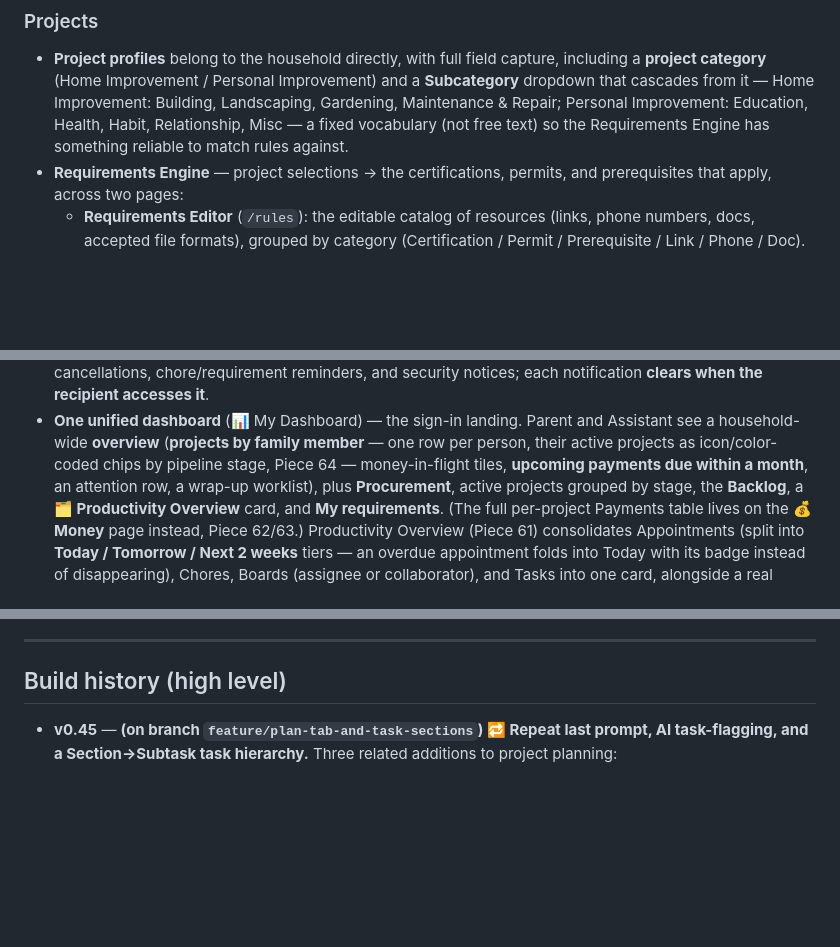
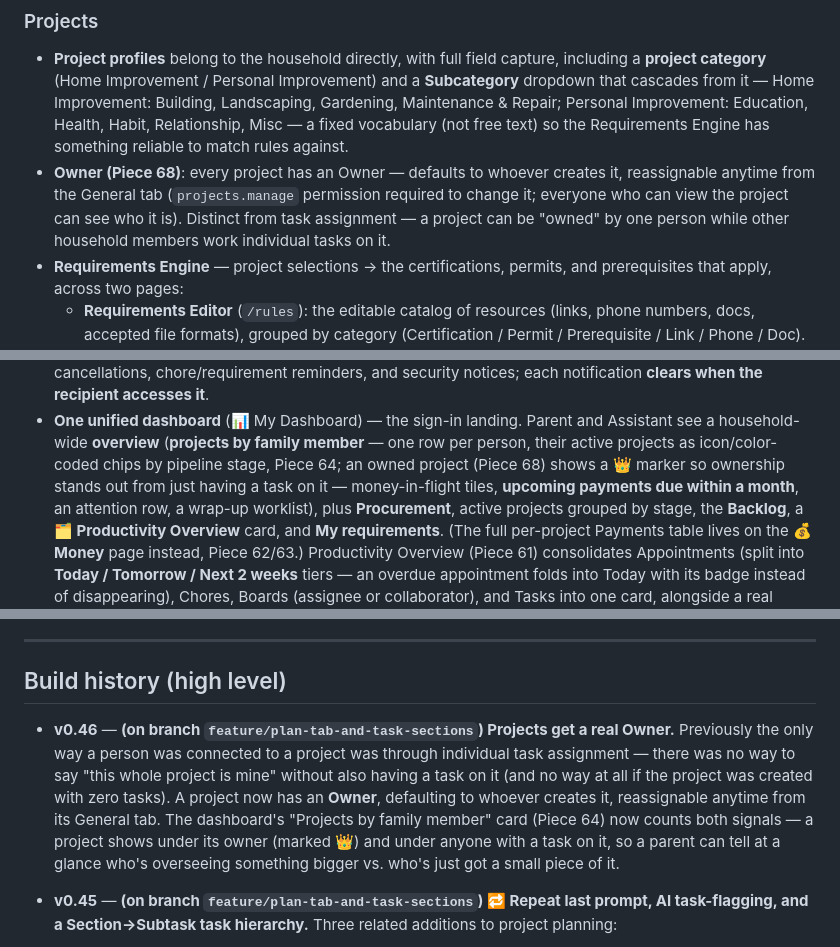
Before and after one commit to Rachel-Inman-88/Vixinman_Household_Compendium, a Markdown page: README.md, 3 parts joined by grey strips. GitHub-like rendering; blank space fills up the shorter version.

Commit message:
Docs: v0.46 changelog, README/HANDOFF updates for Piece 68

```diff
--- a/README.md
+++ b/README.md
@@ -75,6 +75,12 @@ for a bare IP address and fail with a "can't provide a secure connection" error.
   Landscaping, Gardening, Maintenance & Repair; Personal Improvement: Education,
   Health, Habit, Relationship, Misc — a fixed vocabulary (not free text) so the
   Requirements Engine has something reliable to match rules against.
+- **Owner (Piece 68)**: every project has an Owner — defaults to whoever
+  creates it, reassignable anytime from the General tab (`projects.manage`
+  permission required to change it; everyone who can view the project can
+  see who it is). Distinct from task assignment — a project can be
+  "owned" by one person while other household members work individual
+  tasks on it.
 - **Requirements Engine** — project selections → the certifications, permits, and
   prerequisites that apply, across two pages:
   - **Requirements Editor** (`/rules`): the editable catalog of resources (links,
@@ -271,7 +277,9 @@ for a bare IP address and fail with a "can't provide a secure connection" error.
 - **One unified dashboard** (📊 My Dashboard) — the sign-in landing. Parent and
   Assistant see a household-wide **overview** (**projects by family
   member** — one row per person, their active projects as icon/color-
-  coded chips by pipeline stage, Piece 64 — money-in-flight tiles,
+  coded chips by pipeline stage, Piece 64; an owned project (Piece 68)
+  shows a 👑 marker so ownership stands out from just having a task on
+  it — money-in-flight tiles,
   **upcoming payments due within a month**, an attention row, a wrap-up
   worklist), plus **Procurement**, active
   projects grouped by stage, the **Backlog**, a **🗂 Productivity
@@ -594,6 +602,17 @@ overdue permit"*), and — if both providers are set up — pick the model to an
 
 ## Build history (high level)
 
+- **v0.46** — **(on branch `feature/plan-tab-and-task-sections`) Projects
+  get a real Owner.** Previously the only way a person was connected to a
+  project was through individual task assignment — there was no way to
+  say "this whole project is mine" without also having a task on it (and
+  no way at all if the project was created with zero tasks). A project
+  now has an **Owner**, defaulting to whoever creates it, reassignable
+  anytime from its General tab. The dashboard's "Projects by family
+  member" card (Piece 64) now counts both signals — a project shows under
+  its owner (marked 👑) and under anyone with a task on it, so a parent
+  can tell at a glance who's overseeing something bigger vs. who's just
+  got a small piece of it.
 - **v0.45** — **(on branch `feature/plan-tab-and-task-sections`) 🔁 Repeat
   last prompt, AI task-flagging, and a Section→Subtask task hierarchy.**
   Three related additions to project planning:
```
Also changed, not shown: HANDOFF.md (+57 -0 lines).
